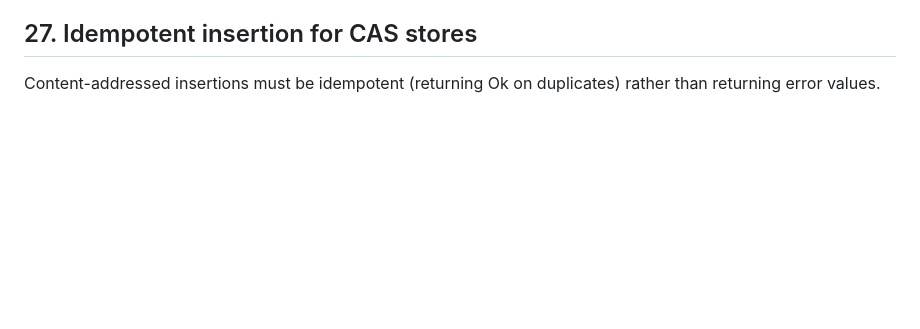
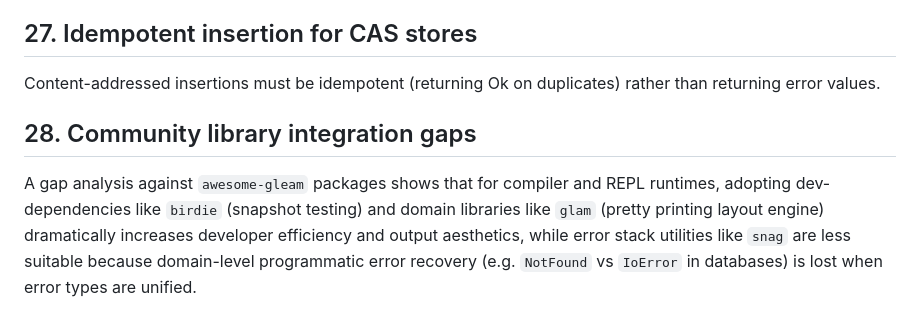
Before and after one commit to moneyacademyKE/gleamunison, a Markdown page: docs/LEARNINGS.md, the part around the change. Drawn GitHub-style; blank space fills up the shorter version.

Commit message:
docs: add awesome-gleam packages gap analysis and learnings

```diff
--- a/docs/LEARNINGS.md
+++ b/docs/LEARNINGS.md
@@ -163,3 +163,7 @@ Splitting large REPL and HTTP server FFI files into small sub-modules under 150
 ## 27. Idempotent insertion for CAS stores
 
 Content-addressed insertions must be idempotent (returning Ok on duplicates) rather than returning error values.
+
+## 28. Community library integration gaps
+
+A gap analysis against `awesome-gleam` packages shows that for compiler and REPL runtimes, adopting dev-dependencies like `birdie` (snapshot testing) and domain libraries like `glam` (pretty printing layout engine) dramatically increases developer efficiency and output aesthetics, while error stack utilities like `snag` are less suitable because domain-level programmatic error recovery (e.g. `NotFound` vs `IoError` in databases) is lost when error types are unified.
```
Also changed, not shown: docs/gap-analysis-awesome-gleam.md (added, +30 -0 lines).
